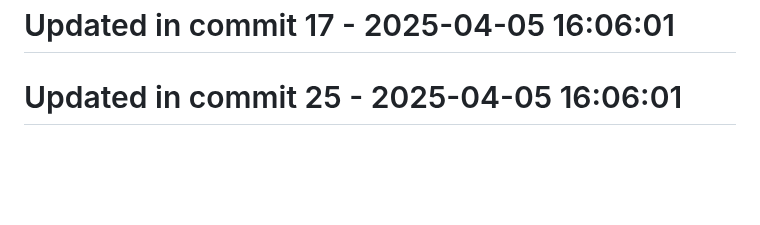
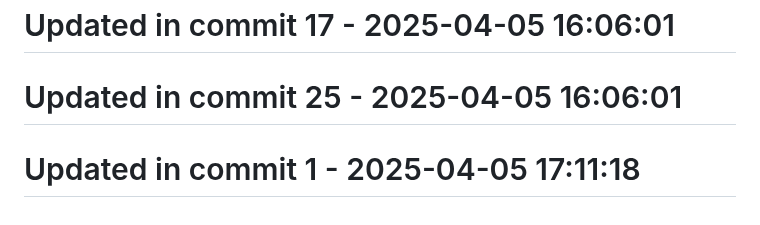
Before and after one commit to llamasearchai/llamaanki, a Markdown page: README.md, the part around the change. Drawn GitHub-style; blank space fills up the shorter version.

```diff
--- a/README.md
+++ b/README.md
@@ -207,3 +207,5 @@ This project is licensed under the MIT License - see the [LICENSE](LICENSE) file
 # Updated in commit 17 - 2025-04-05 16:06:01
 
 # Updated in commit 25 - 2025-04-05 16:06:01
+
+# Updated in commit 1 - 2025-04-05 17:11:18
```
